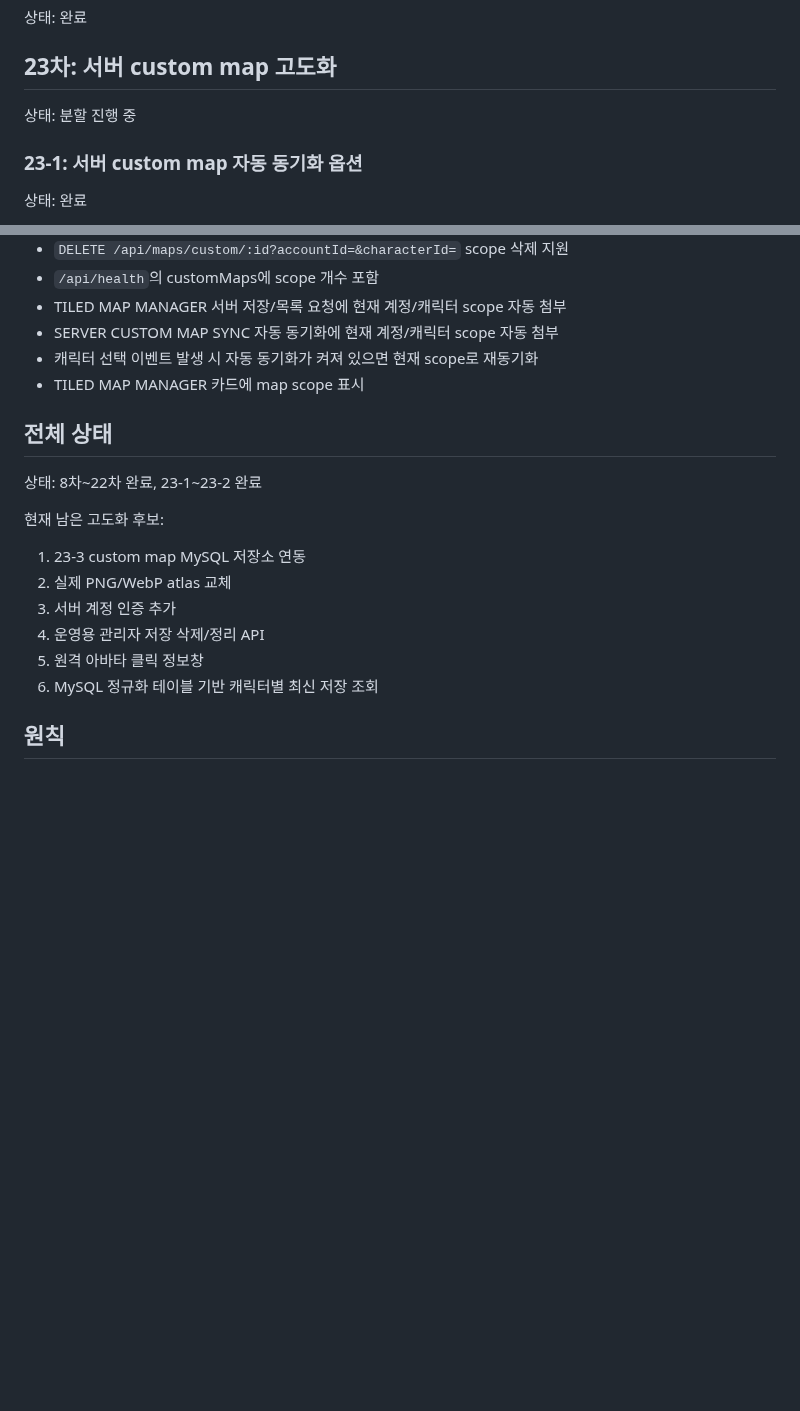
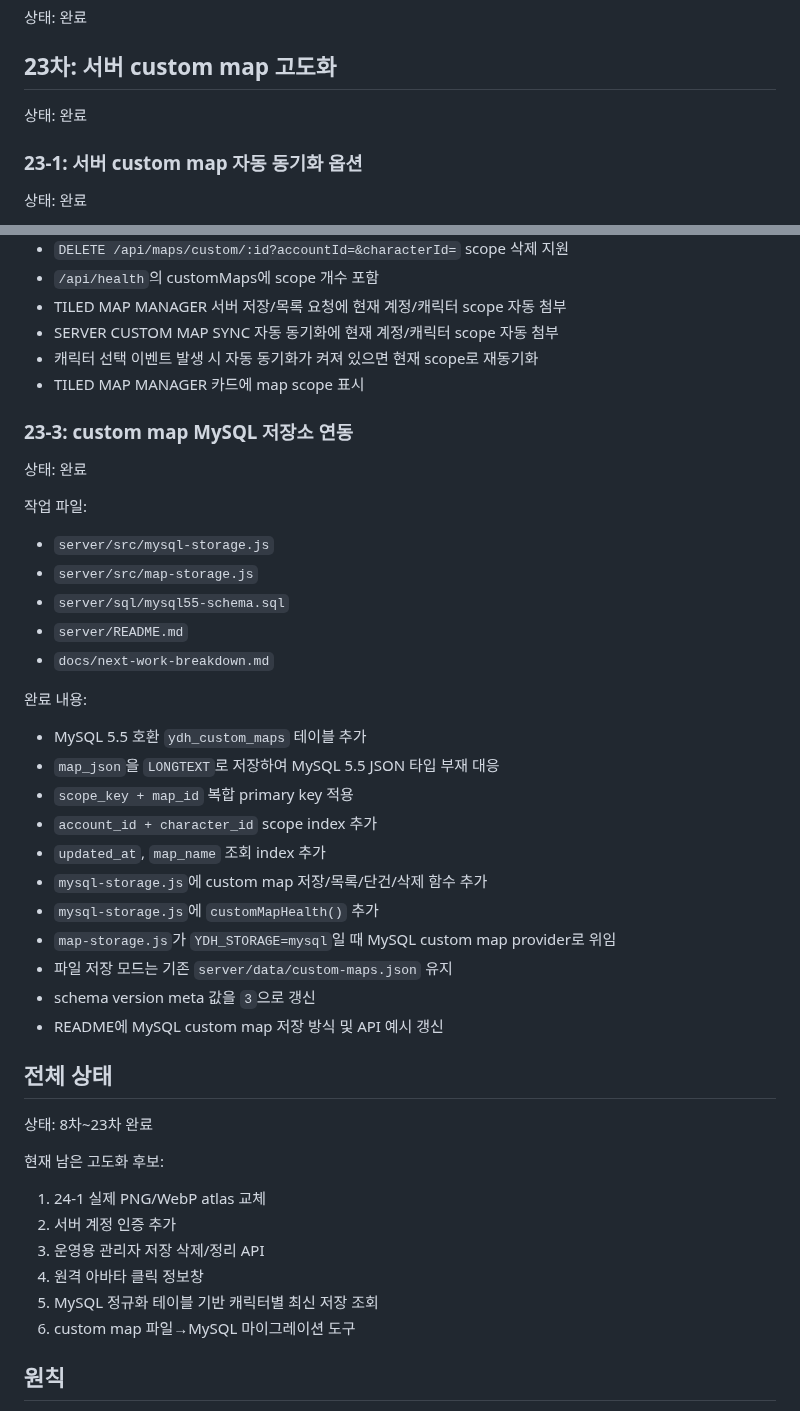
Before and after one commit to ydhappy/ydh_, a Markdown page: docs/next-work-breakdown.md, 2 parts joined by grey strips. Drawn GitHub-style; blank space fills up the shorter version.

Commit message:
Mark MySQL custom map storage complete

```diff
--- a/docs/next-work-breakdown.md
+++ b/docs/next-work-breakdown.md
@@ -62,7 +62,7 @@
 
 ## 23차: 서버 custom map 고도화
 
-상태: 분할 진행 중
+상태: 완료
 
 ### 23-1: 서버 custom map 자동 동기화 옵션
 
@@ -120,18 +120,44 @@
 - 캐릭터 선택 이벤트 발생 시 자동 동기화가 켜져 있으면 현재 scope로 재동기화
 - TILED MAP MANAGER 카드에 map scope 표시
 
+### 23-3: custom map MySQL 저장소 연동
+
+상태: 완료
+
+작업 파일:
+
+- `server/src/mysql-storage.js`
+- `server/src/map-storage.js`
+- `server/sql/mysql55-schema.sql`
+- `server/README.md`
+- `docs/next-work-breakdown.md`
+
+완료 내용:
+
+- MySQL 5.5 호환 `ydh_custom_maps` 테이블 추가
+- `map_json`을 `LONGTEXT`로 저장하여 MySQL 5.5 JSON 타입 부재 대응
+- `scope_key + map_id` 복합 primary key 적용
+- `account_id + character_id` scope index 추가
+- `updated_at`, `map_name` 조회 index 추가
+- `mysql-storage.js`에 custom map 저장/목록/단건/삭제 함수 추가
+- `mysql-storage.js`에 `customMapHealth()` 추가
+- `map-storage.js`가 `YDH_STORAGE=mysql`일 때 MySQL custom map provider로 위임
+- 파일 저장 모드는 기존 `server/data/custom-maps.json` 유지
+- schema version meta 값을 `3`으로 갱신
+- README에 MySQL custom map 저장 방식 및 API 예시 갱신
+
 ## 전체 상태
 
-상태: 8차~22차 완료, 23-1~23-2 완료
+상태: 8차~23차 완료
 
 현재 남은 고도화 후보:
 
-1. 23-3 custom map MySQL 저장소 연동
-2. 실제 PNG/WebP atlas 교체
-3. 서버 계정 인증 추가
-4. 운영용 관리자 저장 삭제/정리 API
-5. 원격 아바타 클릭 정보창
-6. MySQL 정규화 테이블 기반 캐릭터별 최신 저장 조회
+1. 24-1 실제 PNG/WebP atlas 교체
+2. 서버 계정 인증 추가
+3. 운영용 관리자 저장 삭제/정리 API
+4. 원격 아바타 클릭 정보창
+5. MySQL 정규화 테이블 기반 캐릭터별 최신 저장 조회
+6. custom map 파일→MySQL 마이그레이션 도구
 
 ## 원칙
 
```
